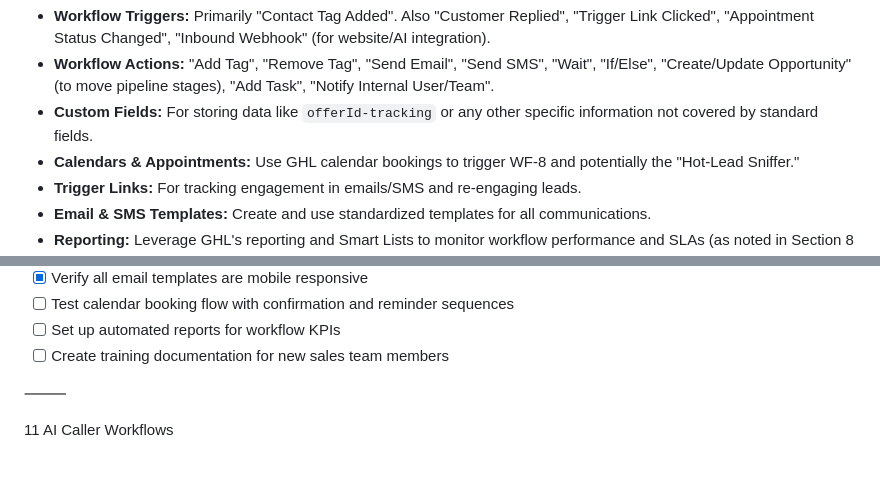
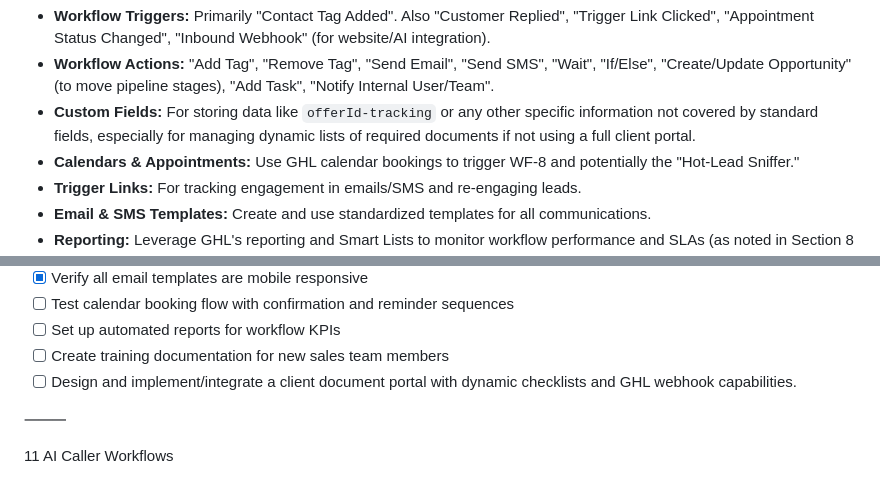
Before and after one commit to nidty719/nexli-ghl-workflows, a Markdown page: readme.md, 2 parts joined by grey strips. Rendered like a GitHub page.

```diff
--- a/readme.md
+++ b/readme.md
@@ -358,7 +358,7 @@ This section provides a general framework and considerations for building out th
 
 *   **Workflow Triggers:** Primarily "Contact Tag Added". Also "Customer Replied", "Trigger Link Clicked", "Appointment Status Changed", "Inbound Webhook" (for website/AI integration).
 *   **Workflow Actions:** "Add Tag", "Remove Tag", "Send Email", "Send SMS", "Wait", "If/Else", "Create/Update Opportunity" (to move pipeline stages), "Add Task", "Notify Internal User/Team".
-*   **Custom Fields:** For storing data like `offerId-tracking` or any other specific information not covered by standard fields.
+*   **Custom Fields:** For storing data like `offerId-tracking` or any other specific information not covered by standard fields, especially for managing dynamic lists of required documents if not using a full client portal.
 *   **Calendars & Appointments:** Use GHL calendar bookings to trigger WF-8 and potentially the "Hot-Lead Sniffer."
 *   **Trigger Links:** For tracking engagement in emails/SMS and re-engaging leads.
 *   **Email & SMS Templates:** Create and use standardized templates for all communications.
@@ -458,6 +503,7 @@ This workflow triggers automatically when any prospect books a call using any of
 - [ ] Test calendar booking flow with confirmation and reminder sequences
 - [ ] Set up automated reports for workflow KPIs
 - [ ] Create training documentation for new sales team members
+- [ ] Design and implement/integrate a client document portal with dynamic checklists and GHL webhook capabilities.
 
 ⸻
 
```
Also changed, not shown: other parts of readme.md (+45 -0 lines).
